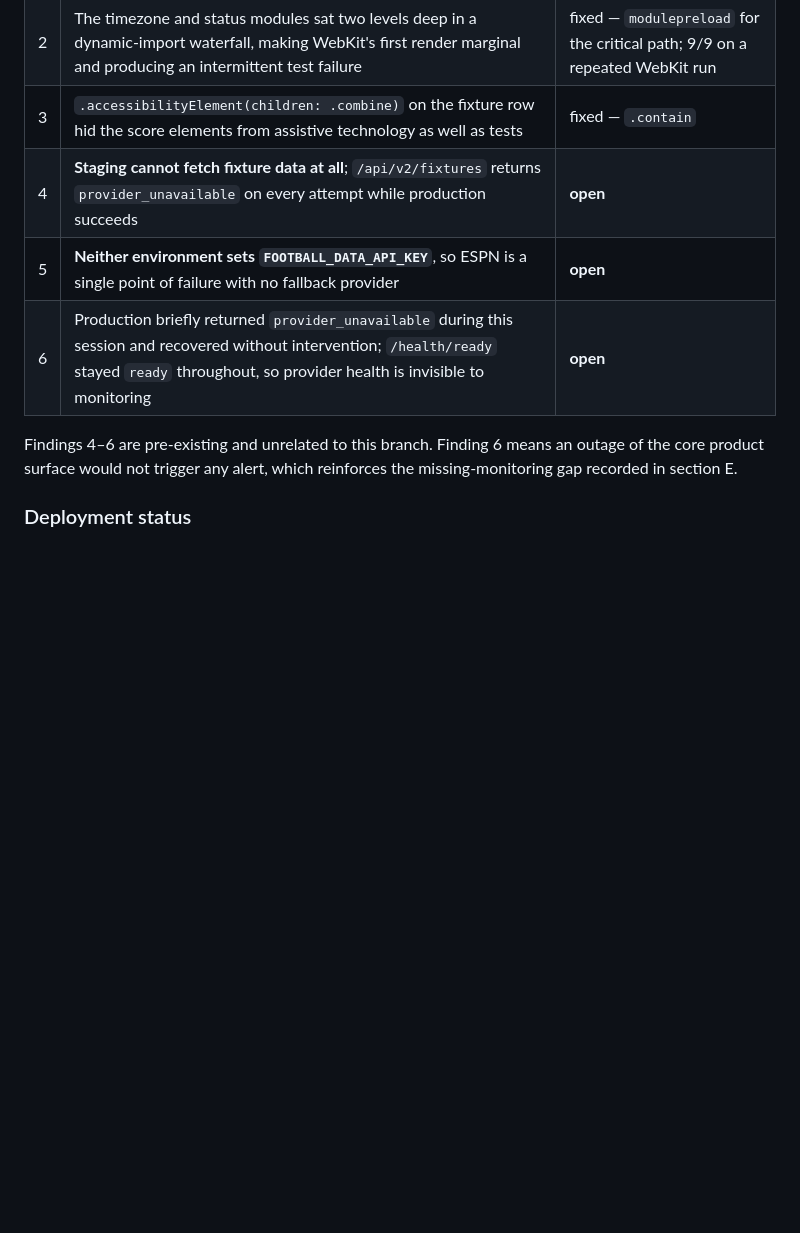
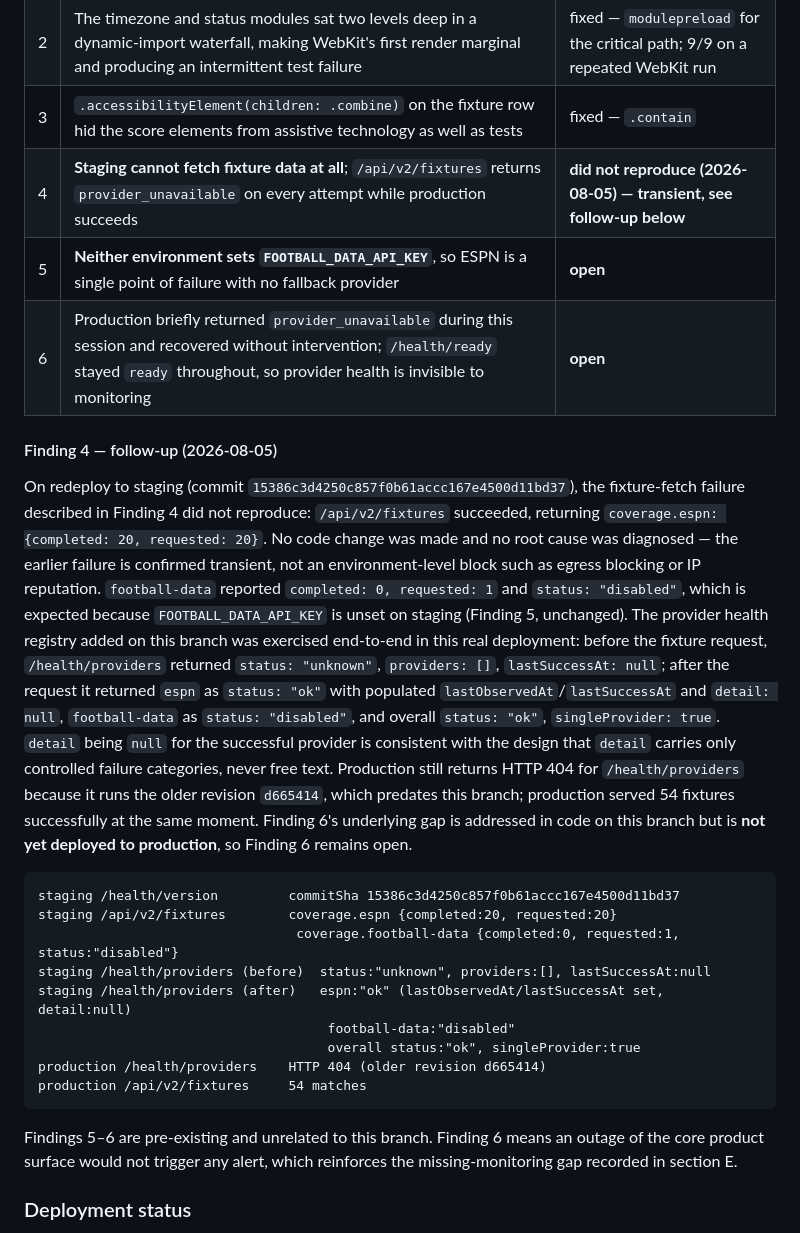
Before and after one commit to leifheaney5/SOCCER-SCANNER, a Markdown page: docs/audits/2026-08-04-recommendation-validation.md, the part around the change. GitHub-like rendering; blank space fills up the shorter version.

Commit message:
docs: record Finding 4 follow-up — staging fixture fetch did not reproduce
Staging redeployed at commit 15386c3d4250c857f0b61accc167e4500d11bd37 and
successfully fetched fixtures (espn 20/20). The failure did not reproduce
and was transient; no root cause was diagnosed and no fix was applied.
Also confirms the provider health registry works end-to-end on a real
deployment. Findings 5 and 6 remain open.

````diff
--- a/docs/audits/2026-08-04-recommendation-validation.md
+++ b/docs/audits/2026-08-04-recommendation-validation.md
@@ -257,11 +257,43 @@ bundle ID" install failure; and UI queries that assumed SwiftUI's UIKit element
 | 1 | Staging served `robots.txt` with `Allow: /` and its own sitemap, so it would index duplicate content against production | fixed — non-production returns `Disallow: /` |
 | 2 | The timezone and status modules sat two levels deep in a dynamic-import waterfall, making WebKit's first render marginal and producing an intermittent test failure | fixed — `modulepreload` for the critical path; 9/9 on a repeated WebKit run |
 | 3 | `.accessibilityElement(children: .combine)` on the fixture row hid the score elements from assistive technology as well as tests | fixed — `.contain` |
-| 4 | **Staging cannot fetch fixture data at all**; `/api/v2/fixtures` returns `provider_unavailable` on every attempt while production succeeds | **open** |
+| 4 | **Staging cannot fetch fixture data at all**; `/api/v2/fixtures` returns `provider_unavailable` on every attempt while production succeeds | **did not reproduce (2026-08-05) — transient, see follow-up below** |
 | 5 | **Neither environment sets `FOOTBALL_DATA_API_KEY`**, so ESPN is a single point of failure with no fallback provider | **open** |
 | 6 | Production briefly returned `provider_unavailable` during this session and recovered without intervention; `/health/ready` stayed `ready` throughout, so provider health is invisible to monitoring | **open** |
 
-Findings 4–6 are pre-existing and unrelated to this branch. Finding 6 means an outage of the
+#### Finding 4 — follow-up (2026-08-05)
+
+On redeploy to staging (commit `15386c3d4250c857f0b61accc167e4500d11bd37`), the fixture-fetch
+failure described in Finding 4 did not reproduce: `/api/v2/fixtures` succeeded, returning
+`coverage.espn: {completed: 20, requested: 20}`. No code change was made and no root cause was
+diagnosed — the earlier failure is confirmed transient, not an environment-level block such as
+egress blocking or IP reputation. `football-data` reported `completed: 0, requested: 1` and
+`status: "disabled"`, which is expected because `FOOTBALL_DATA_API_KEY` is unset on staging
+(Finding 5, unchanged). The provider health registry added on this branch was exercised
+end-to-end in this real deployment: before the fixture request, `/health/providers` returned
+`status: "unknown"`, `providers: []`, `lastSuccessAt: null`; after the request it returned
+`espn` as `status: "ok"` with populated `lastObservedAt`/`lastSuccessAt` and `detail: null`,
+`football-data` as `status: "disabled"`, and overall `status: "ok"`, `singleProvider: true`.
+`detail` being `null` for the successful provider is consistent with the design that `detail`
+carries only controlled failure categories, never free text. Production still returns HTTP 404
+for `/health/providers` because it runs the older revision `d665414`, which predates this
+branch; production served 54 fixtures successfully at the same moment. Finding 6's underlying
+gap is addressed in code on this branch but is **not yet deployed to production**, so Finding 6
+remains open.
+
+```
+staging /health/version         commitSha 15386c3d4250c857f0b61accc167e4500d11bd37
+staging /api/v2/fixtures        coverage.espn {completed:20, requested:20}
+                                 coverage.football-data {completed:0, requested:1, status:"disabled"}
+staging /health/providers (before)  status:"unknown", providers:[], lastSuccessAt:null
+staging /health/providers (after)   espn:"ok" (lastObservedAt/lastSuccessAt set, detail:null)
+                                     football-data:"disabled"
+                                     overall status:"ok", singleProvider:true
+production /health/providers    HTTP 404 (older revision d665414)
+production /api/v2/fixtures     54 matches
+```
+
+Findings 5–6 are pre-existing and unrelated to this branch. Finding 6 means an outage of the
 core product surface would not trigger any alert, which reinforces the missing-monitoring gap
 recorded in section E.
 
````
